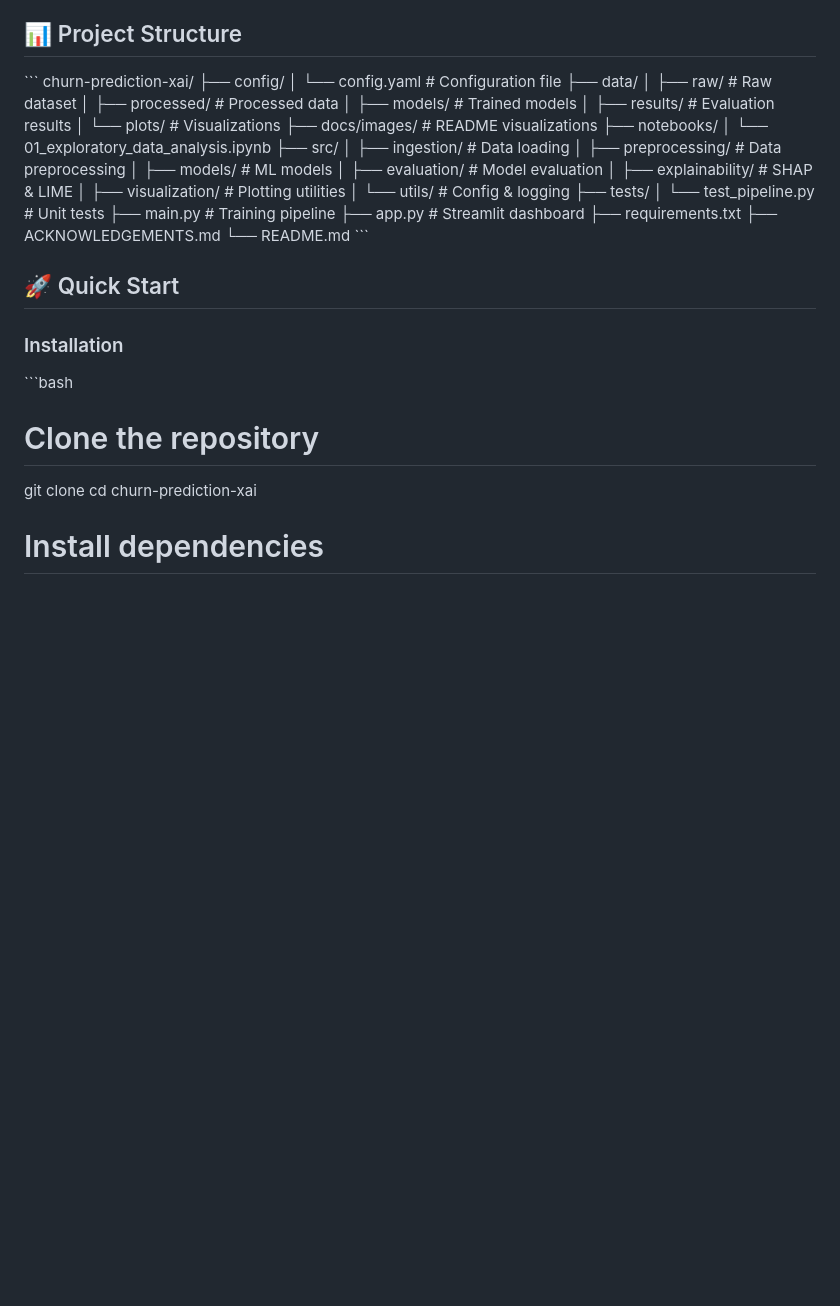
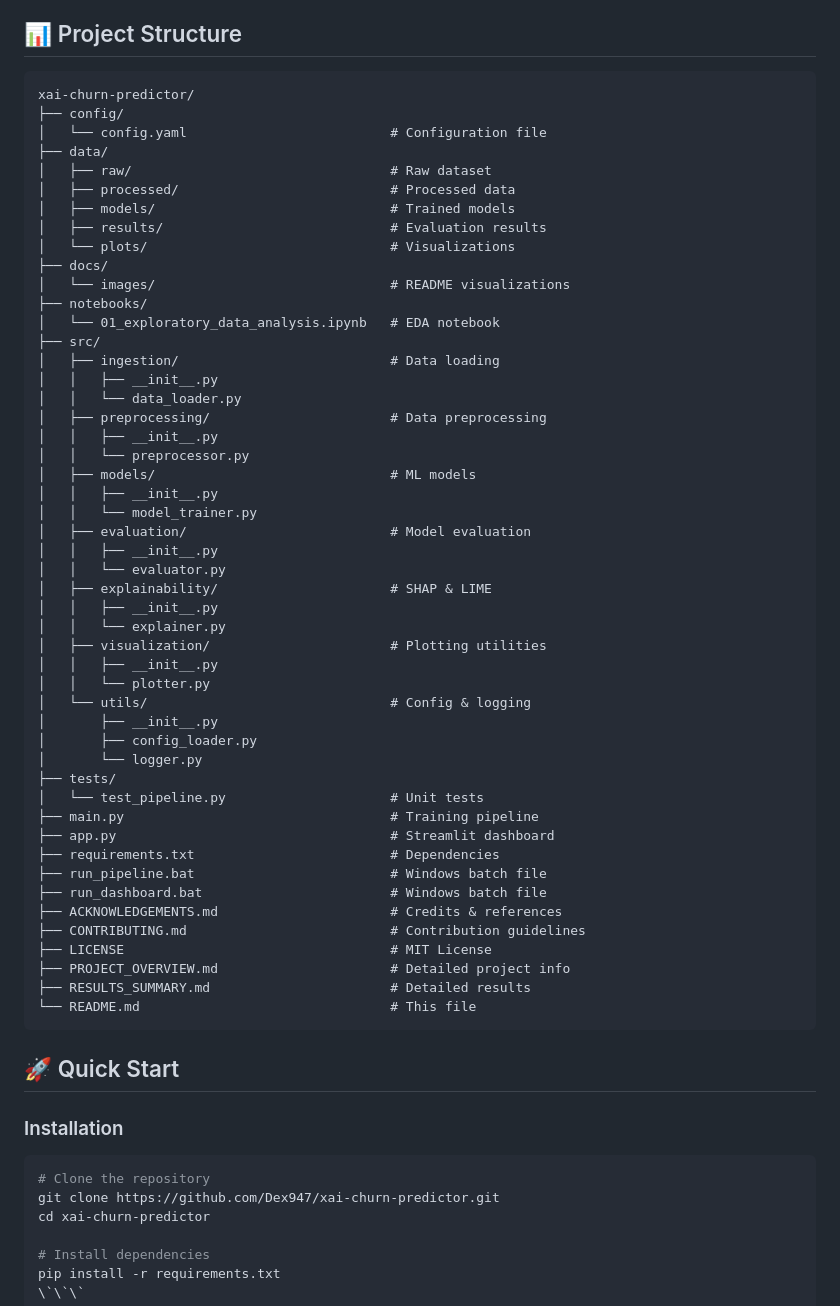
Before and after one commit to Dex947/xai-churn-predictor, a Markdown page: README.md, the part around the change. Drawn GitHub-style; blank space fills up the shorter version.

Commit message:
Fix README project structure - clean tree diagram with proper formatting

````diff
--- a/README.md
+++ b/README.md
@@ -16,44 +16,66 @@ A comprehensive machine learning system for predicting customer churn in telecom
 
 ## 📊 Project Structure
 
-\`\`\`
-churn-prediction-xai/
+```
+xai-churn-predictor/
 ├── config/
-│   └── config.yaml              # Configuration file
+│   └── config.yaml                          # Configuration file
 ├── data/
-│   ├── raw/                     # Raw dataset
-│   ├── processed/               # Processed data
-│   ├── models/                  # Trained models
-│   ├── results/                 # Evaluation results
-│   └── plots/                   # Visualizations
-├── docs/images/                 # README visualizations
+│   ├── raw/                                 # Raw dataset
+│   ├── processed/                           # Processed data
+│   ├── models/                              # Trained models
+│   ├── results/                             # Evaluation results
+│   └── plots/                               # Visualizations
+├── docs/
+│   └── images/                              # README visualizations
 ├── notebooks/
-│   └── 01_exploratory_data_analysis.ipynb
+│   └── 01_exploratory_data_analysis.ipynb   # EDA notebook
 ├── src/
-│   ├── ingestion/               # Data loading
-│   ├── preprocessing/           # Data preprocessing
-│   ├── models/                  # ML models
-│   ├── evaluation/              # Model evaluation
-│   ├── explainability/          # SHAP & LIME
-│   ├── visualization/           # Plotting utilities
-│   └── utils/                   # Config & logging
+│   ├── ingestion/                           # Data loading
+│   │   ├── __init__.py
+│   │   └── data_loader.py
+│   ├── preprocessing/                       # Data preprocessing
+│   │   ├── __init__.py
+│   │   └── preprocessor.py
+│   ├── models/                              # ML models
+│   │   ├── __init__.py
+│   │   └── model_trainer.py
+│   ├── evaluation/                          # Model evaluation
+│   │   ├── __init__.py
+│   │   └── evaluator.py
+│   ├── explainability/                      # SHAP & LIME
+│   │   ├── __init__.py
+│   │   └── explainer.py
+│   ├── visualization/                       # Plotting utilities
+│   │   ├── __init__.py
+│   │   └── plotter.py
+│   └── utils/                               # Config & logging
+│       ├── __init__.py
+│       ├── config_loader.py
+│       └── logger.py
 ├── tests/
-│   └── test_pipeline.py         # Unit tests
-├── main.py                      # Training pipeline
-├── app.py                       # Streamlit dashboard
-├── requirements.txt
-├── ACKNOWLEDGEMENTS.md
-└── README.md
-\`\`\`
+│   └── test_pipeline.py                     # Unit tests
+├── main.py                                  # Training pipeline
+├── app.py                                   # Streamlit dashboard
+├── requirements.txt                         # Dependencies
+├── run_pipeline.bat                         # Windows batch file
+├── run_dashboard.bat                        # Windows batch file
+├── ACKNOWLEDGEMENTS.md                      # Credits & references
+├── CONTRIBUTING.md                          # Contribution guidelines
+├── LICENSE                                  # MIT License
+├── PROJECT_OVERVIEW.md                      # Detailed project info
+├── RESULTS_SUMMARY.md                       # Detailed results
+└── README.md                                # This file
+```
 
 ## 🚀 Quick Start
 
 ### Installation
 
-\`\`\`bash
+```bash
 # Clone the repository
-git clone <repository-url>
-cd churn-prediction-xai
+git clone https://github.com/Dex947/xai-churn-predictor.git
+cd xai-churn-predictor
 
 # Install dependencies
 pip install -r requirements.txt
````
